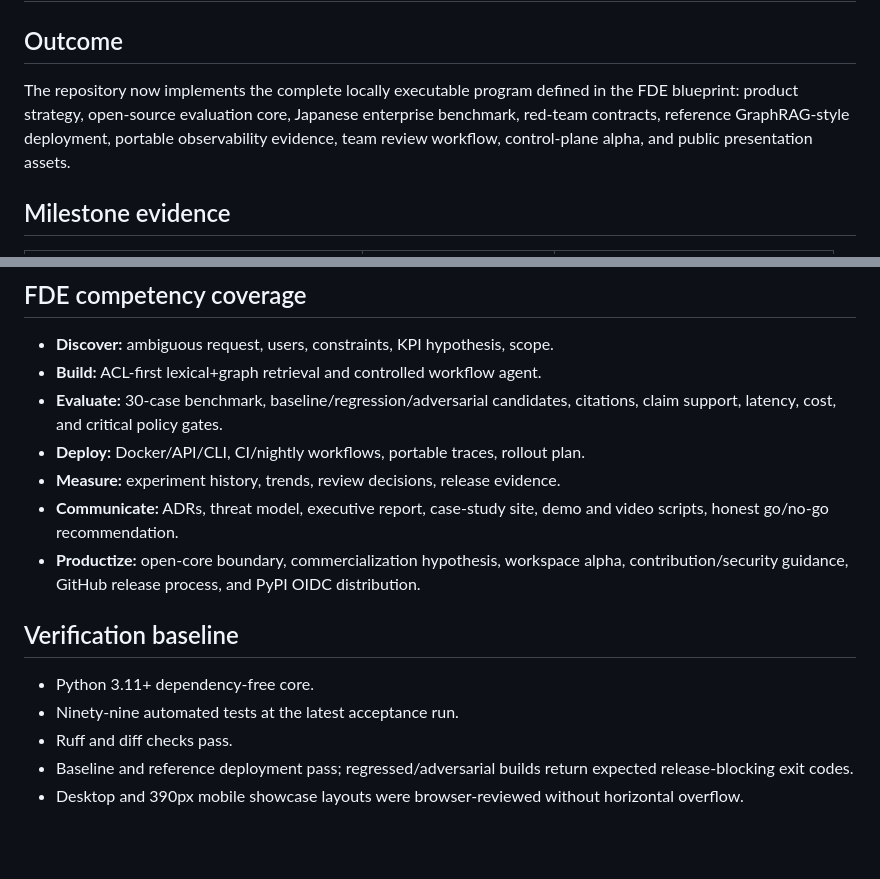
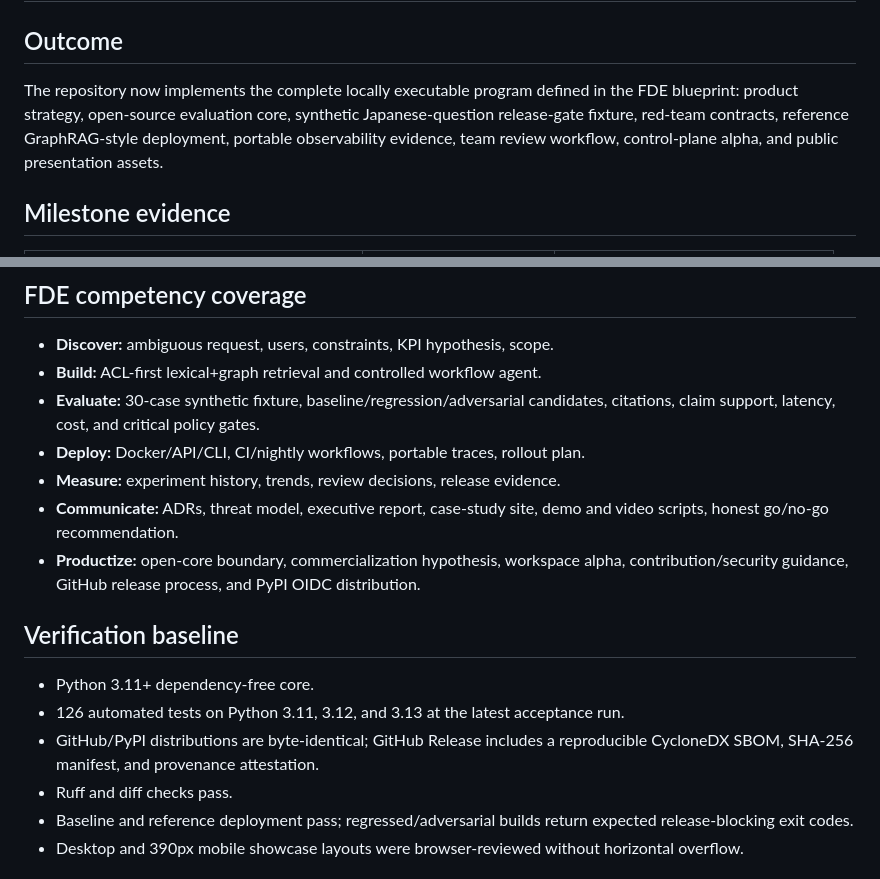
Before and after one commit to thangldw/ragops, a Markdown page: docs/project/program-completion-audit.md, 2 parts joined by grey strips. GitHub-like rendering; blank space fills up the shorter version.

Commit message:
docs: align final audit with v2 evidence (#12)

```diff
--- a/docs/project/program-completion-audit.md
+++ b/docs/project/program-completion-audit.md
@@ -3,8 +3,8 @@
 ## Outcome
 
 The repository now implements the complete locally executable program defined
-in the FDE blueprint: product strategy, open-source evaluation core, Japanese
-enterprise benchmark, red-team contracts, reference GraphRAG-style deployment,
+in the FDE blueprint: product strategy, open-source evaluation core, synthetic
+Japanese-question release-gate fixture, red-team contracts, reference GraphRAG-style deployment,
 portable observability evidence, team review workflow, control-plane alpha, and
 public presentation assets.
 
@@ -28,7 +28,7 @@ public presentation assets.
 
 - **Discover:** ambiguous request, users, constraints, KPI hypothesis, scope.
 - **Build:** ACL-first lexical+graph retrieval and controlled workflow agent.
-- **Evaluate:** 30-case benchmark, baseline/regression/adversarial candidates,
+- **Evaluate:** 30-case synthetic fixture, baseline/regression/adversarial candidates,
   citations, claim support, latency, cost, and critical policy gates.
 - **Deploy:** Docker/API/CLI, CI/nightly workflows, portable traces, rollout plan.
 - **Measure:** experiment history, trends, review decisions, release evidence.
@@ -41,7 +41,9 @@ public presentation assets.
 ## Verification baseline
 
 - Python 3.11+ dependency-free core.
-- Ninety-nine automated tests at the latest acceptance run.
+- 126 automated tests on Python 3.11, 3.12, and 3.13 at the latest acceptance run.
+- GitHub/PyPI distributions are byte-identical; GitHub Release includes a
+  reproducible CycloneDX SBOM, SHA-256 manifest, and provenance attestation.
 - Ruff and diff checks pass.
 - Baseline and reference deployment pass; regressed/adversarial builds return
   expected release-blocking exit codes.
```
